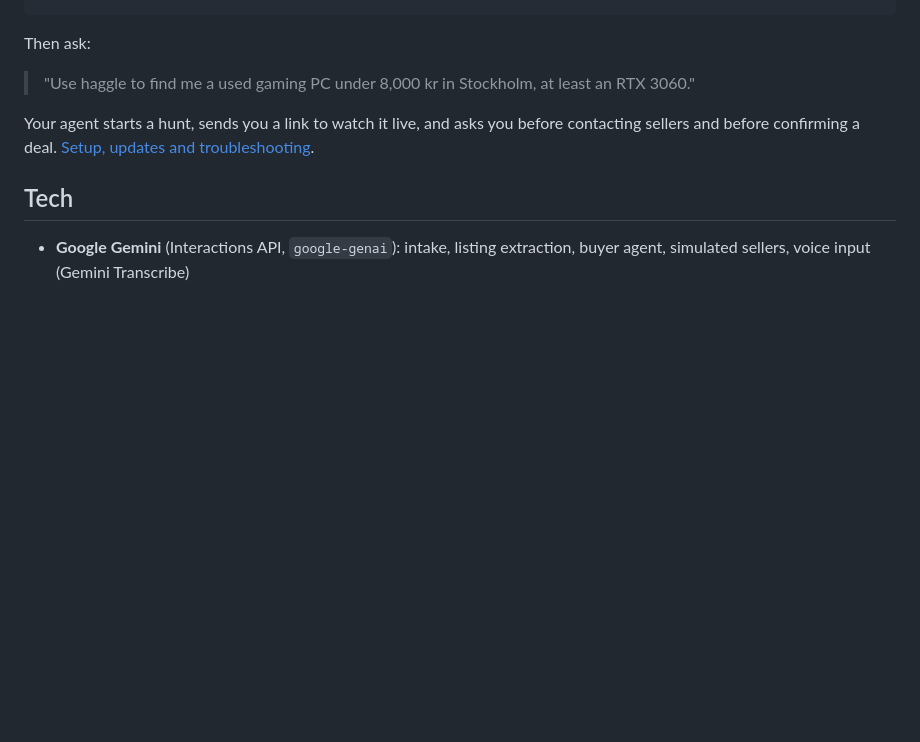
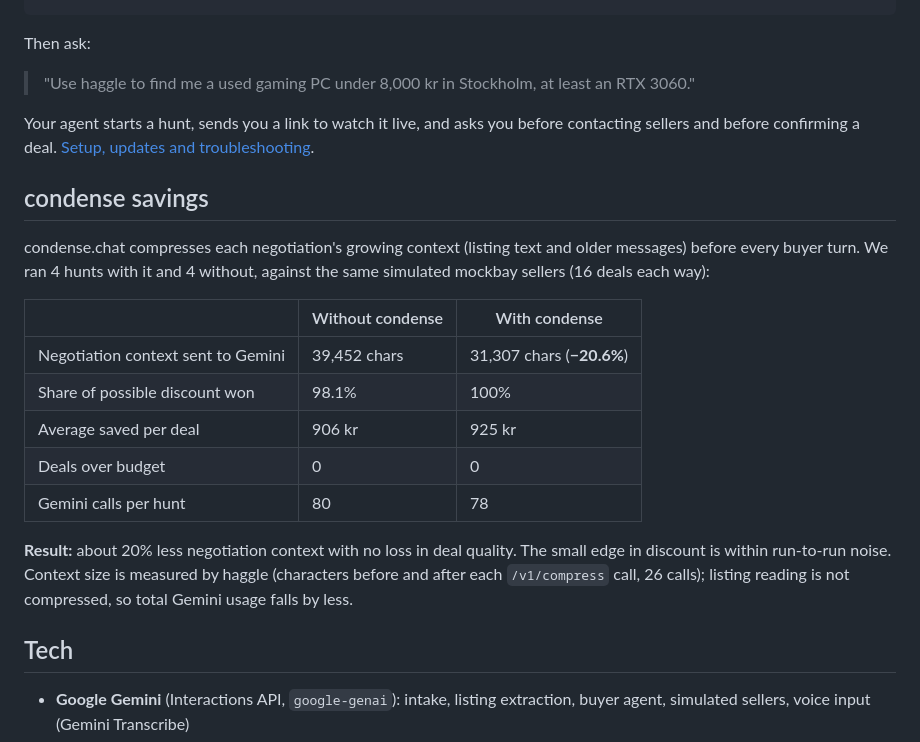
Before and after one commit to Zawaer/haggle, a Markdown page: README.md, the part around the change. Rendered like a GitHub page; blank space fills up the shorter version.

Commit message:
README: add condense on/off benchmark
Co-Authored-By: Claude Opus 5.5 <noreply@anthropic.com>

```diff
--- a/README.md
+++ b/README.md
@@ -57,6 +57,24 @@ Then ask:
 Your agent starts a hunt, sends you a link to watch it live, and asks you before contacting sellers
 and before confirming a deal. [Setup, updates and troubleshooting](docs/mcp.md).
 
+## condense savings
+
+condense.chat compresses each negotiation's growing context (listing text and older messages) before
+every buyer turn. We ran 4 hunts with it and 4 without, against the same simulated mockbay sellers
+(16 deals each way):
+
+| | Without condense | With condense |
+|---|---|---|
+| Negotiation context sent to Gemini | 39,452 chars | 31,307 chars (**−20.6%**) |
+| Share of possible discount won | 98.1% | 100% |
+| Average saved per deal | 906 kr | 925 kr |
+| Deals over budget | 0 | 0 |
+| Gemini calls per hunt | 80 | 78 |
+
+**Result:** about 20% less negotiation context with no loss in deal quality. The small edge in discount
+is within run-to-run noise. Context size is measured by haggle (characters before and after each
+`/v1/compress` call, 26 calls); listing reading is not compressed, so total Gemini usage falls by less.
+
 ## Tech
 
 - **Google Gemini** (Interactions API, `google-genai`): intake, listing extraction, buyer agent,
```
